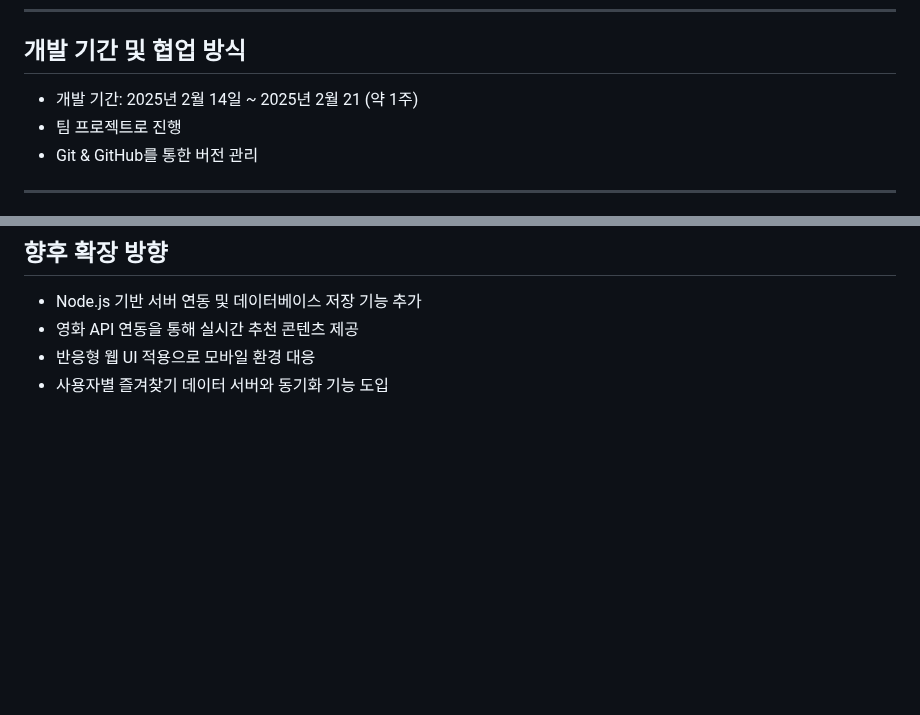
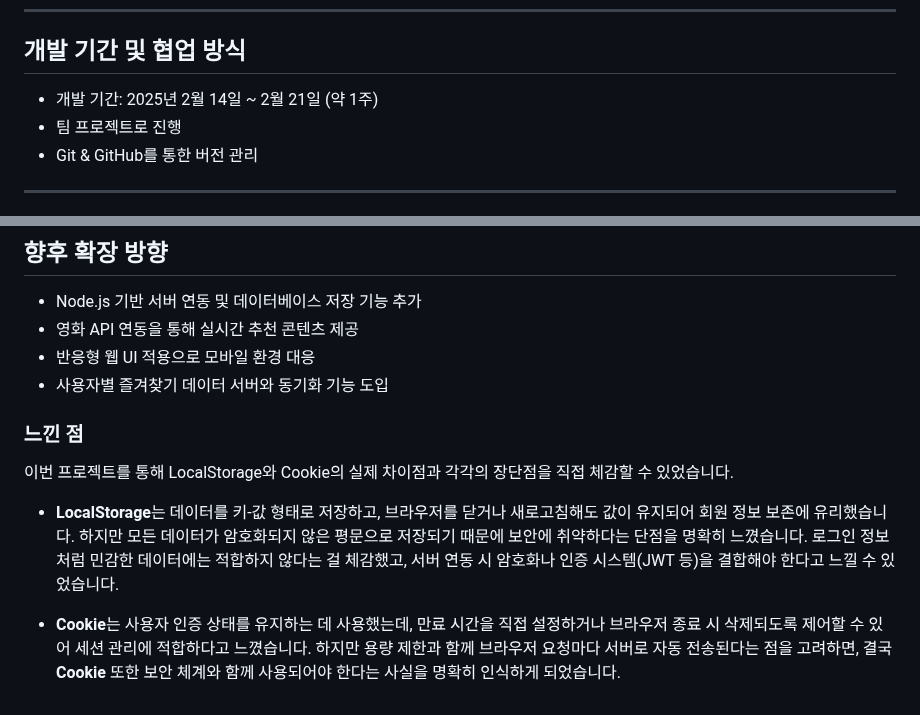
Before and after one commit to susuholee/NodeConnect_project, a Markdown page: README.md, 2 parts joined by grey strips. Drawn GitHub-style; blank space fills up the shorter version.

Commit message:
docs README.md 파일 수정

```diff
--- a/README.md
+++ b/README.md
@@ -24,7 +24,7 @@ https://nodeconnectproject.vercel.app/
 
 ## 개발 기간 및 협업 방식
 
-- 개발 기간: 2025년 2월 14일 ~ 2025년 2월 21 (약 1주)
+- 개발 기간: 2025년 2월 14일 ~ 2월 21일 (약 1주)
 - 팀 프로젝트로 진행
 - Git & GitHub를 통한 버전 관리
 
@@ -148,3 +148,11 @@ cd NodeConnect_project
 - 영화 API 연동을 통해 실시간 추천 콘텐츠 제공
 - 반응형 웹 UI 적용으로 모바일 환경 대응
 - 사용자별 즐겨찾기 데이터 서버와 동기화 기능 도입
+
+### 느낀 점
+
+이번 프로젝트를 통해 LocalStorage와 Cookie의 실제 차이점과 각각의 장단점을 직접 체감할 수 있었습니다.
+
+- **LocalStorage**는 데이터를 키-값 형태로 저장하고, 브라우저를 닫거나 새로고침해도 값이 유지되어 회원 정보 보존에 유리했습니다. 하지만 모든 데이터가 암호화되지 않은 평문으로 저장되기 때문에 보안에 취약하다는 단점을 명확히 느꼈습니다. 로그인 정보처럼 민감한 데이터에는 적합하지 않다는 걸 체감했고, 서버 연동 시 암호화나 인증 시스템(JWT 등)을 결합해야 한다고 느낄 수 있었습니다.
+
+- **Cookie**는 사용자 인증 상태를 유지하는 데 사용했는데, 만료 시간을 직접 설정하거나 브라우저 종료 시 삭제되도록 제어할 수 있어 세션 관리에 적합하다고 느꼈습니다. 하지만 용량 제한과 함께 브라우저 요청마다 서버로 자동 전송된다는 점을 고려하면, 결국 **Cookie** 또한 보안 체계와 함께 사용되어야 한다는 사실을 명확히 인식하게 되었습니다.
```
